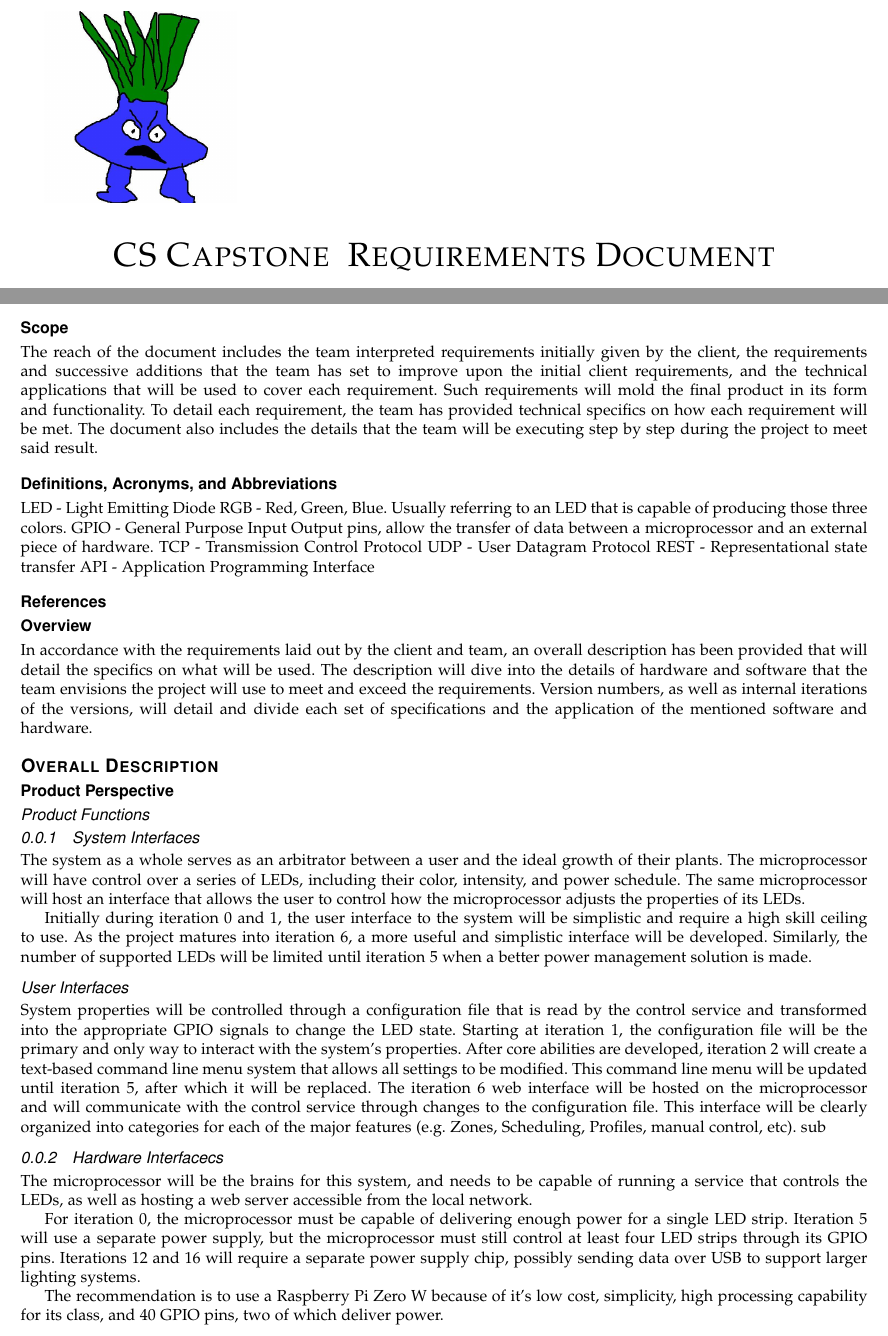
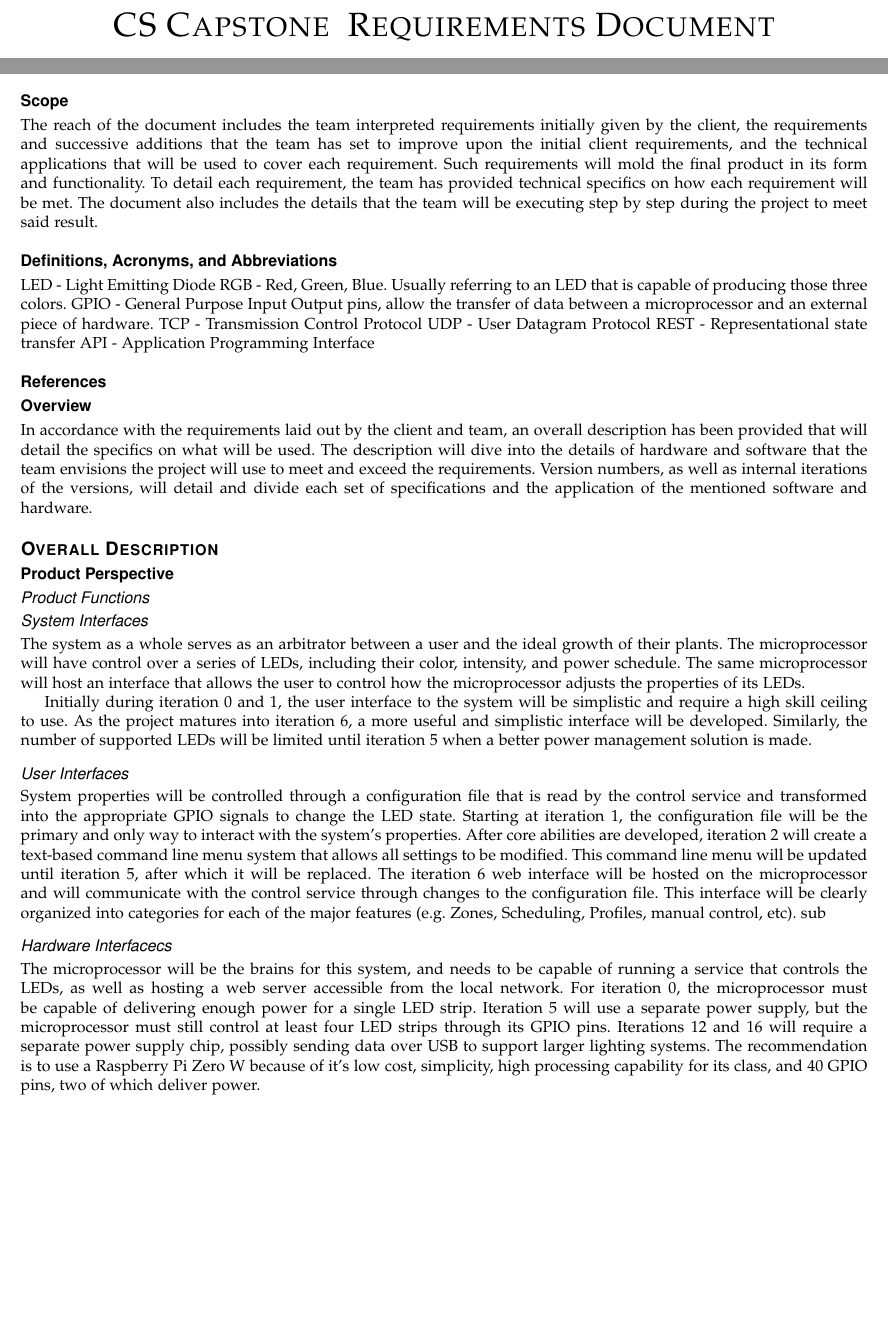
Before and after one commit to HodginAustin/Winter-Is-Coming, a LaTeX paper (Documents/Requirements/Rough Draft/writeup.tex): two parts of pages 1 and 4 of 7, joined at a grey line, cut so that both start at the same text, the shorter picture padded with empty space. Compiled offline with pdfLaTeX.

Commit message:
fixed some indent problems with pdf in writeup.txt

```diff
--- a/Documents/Requirements/Rough Draft/writeup.tex
+++ b/Documents/Requirements/Rough Draft/writeup.tex
@@ -43,7 +43,7 @@
         \hfill
 
         % 4. If you have a logo, use this includegraphics command to put it on the coversheet.
-        \includegraphics[height=4cm]{derp.jpg}
+        %\includegraphics[height=4cm]{derp.jpg}
 
         \par\vspace{.2in}
         \centering
@@ -153,7 +153,7 @@
 
 		\subsubsection*{Product Functions}
 
-				\subsubsection{System Interfaces}
+				\subsubsection*{System Interfaces}
 				The system as a whole serves as an arbitrator between a user and the ideal growth of their plants.
 				The microprocessor will have control over a series of LEDs, including their color, intensity, and power schedule. The same microprocessor will host an interface that allows the user to control
 				how the microprocessor adjusts the properties of its LEDs.
@@ -167,12 +167,10 @@
 					The iteration 6 web interface will be hosted on the microprocessor and will communicate with the control service through changes to the configuration file. This interface will be clearly
 					 organized into categories for each of the major features (e.g. Zones, Scheduling, Profiles, manual control, etc).
 					 sub
-					 \subsubsection{Hardware Interfacecs}
+				\subsubsection*{Hardware Interfacecs}
 					The microprocessor will be the brains for this system, and needs to be capable of running a service that controls the LEDs, as well as hosting a web server accessible from the local network.
-
 					For iteration 0, the microprocessor must be capable of delivering enough power for a single LED strip. Iteration 5 will use a separate power supply, but the microprocessor must still control
 					at least four LED strips through its GPIO pins. Iterations 12 and 16 will require a separate power supply chip, possibly sending data over USB to support larger lighting systems.
-
 					The recommendation is to use a Raspberry Pi Zero W because of it’s low cost, simplicity, high processing capability for its class, and 40 GPIO pins, two of which deliver power.
-						\subsubsection{Software Interfaces}
+				\subsubsection*{Software Interfaces}
 					The microprocessor will be running a full command line Unix release, but the version will be determined by the specific choice of microprocessor.
```
Also changed, not shown: Documents/Requirements/Rough Draft/writeup.tex (13 more changed lines). Lines whose indentation alone changed are shown as unchanged.
